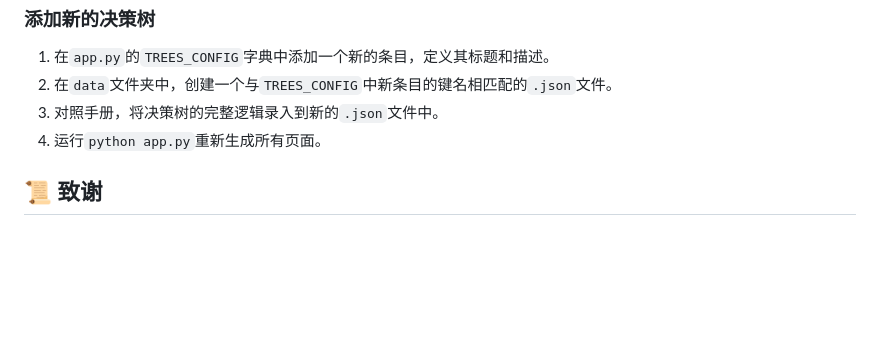
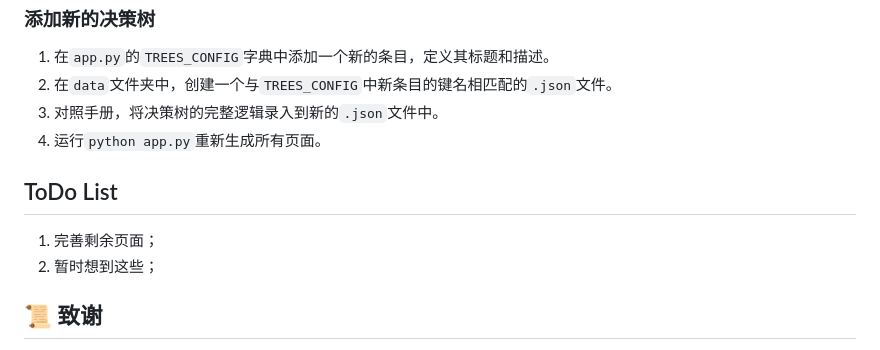
Before and after one commit to ks-c/dsm5-decision-trees, a Markdown page: README.md, the part around one of its changes. Drawn GitHub-style; blank space fills up the shorter version.

```diff
--- a/README.md
+++ b/README.md
@@ -58,6 +59,11 @@
 3.  对照手册，将决策树的完整逻辑录入到新的`.json`文件中。
 4.  运行`python app.py`重新生成所有页面。
 
+## ToDo List
+
+1. 完善剩余页面；
+2. 暂时想到这些；
+
 ## 📜 致谢
 
 本项目的开发过程得到了人工智能的极大帮助。在此，特别感谢 **Gemini 2.5 Pro** 在代码生成、重构、调试以及文档撰写等方面提供的卓越支持。它不仅高效地完成了大量繁琐的数据结构化工作，还在界面设计和功能优化上提出了许多建设性的建议，极大地加速了项目的开发进程。
```
Also changed, not shown: other parts of README.md (+3 -2 lines).
